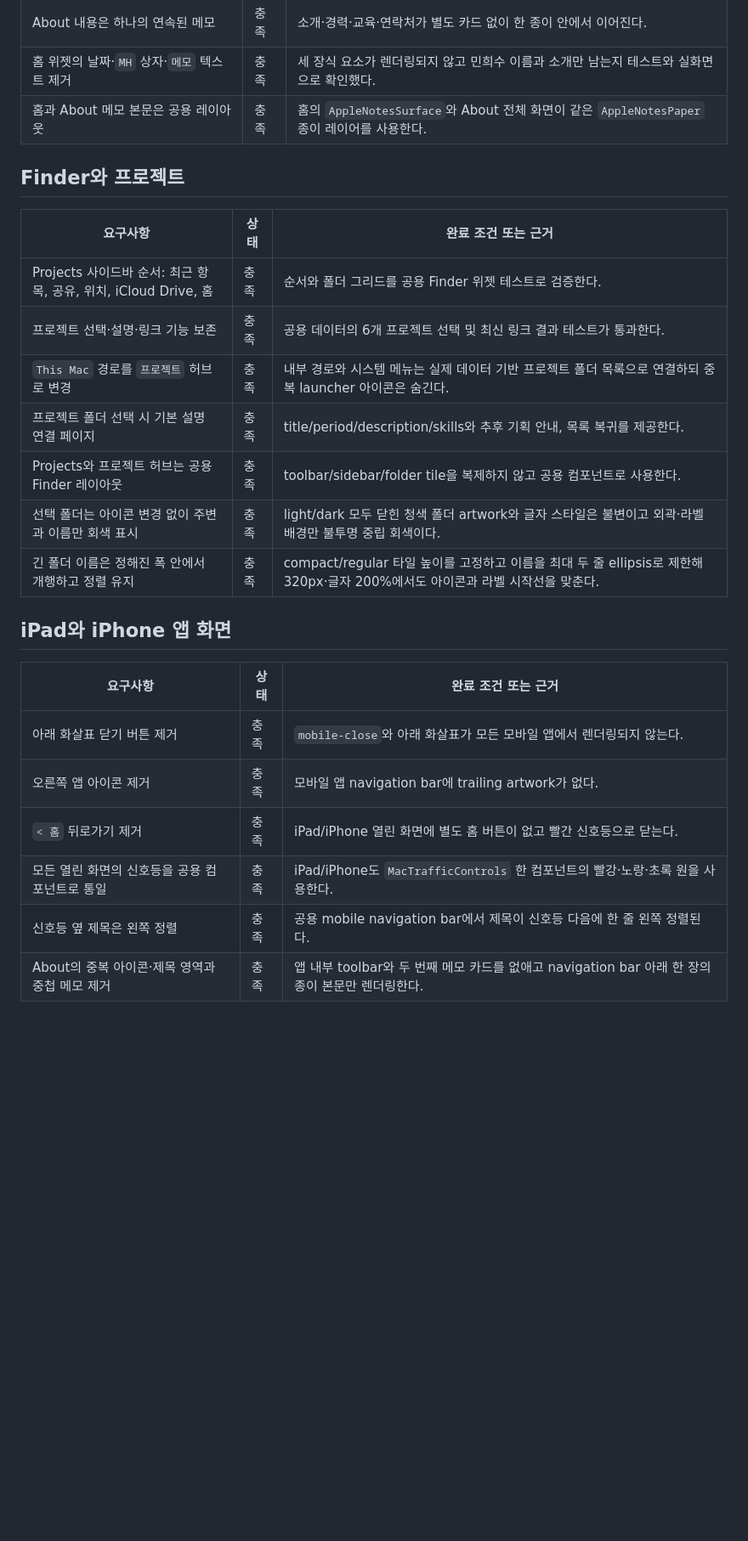
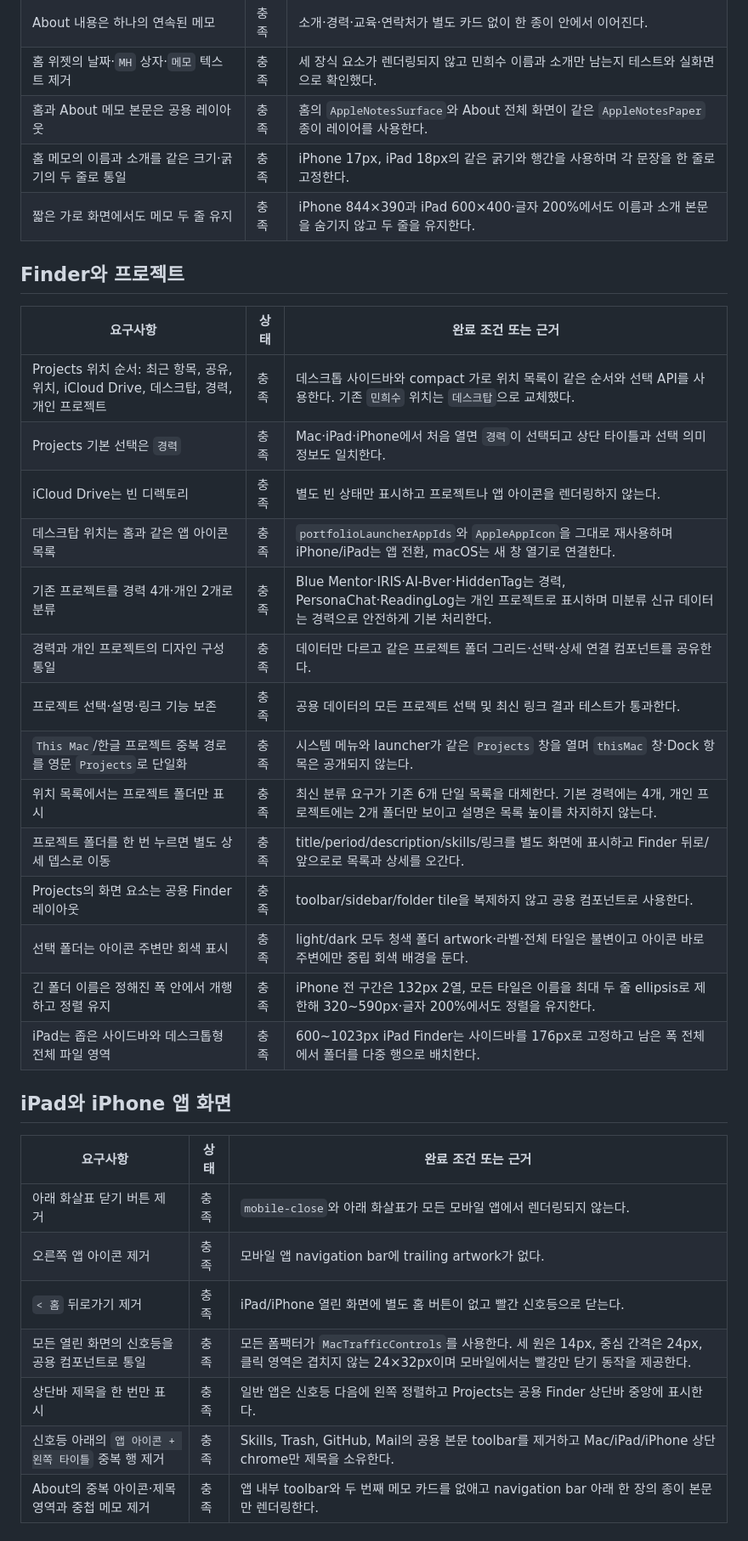
Before and after one commit to hesu-dev/portfolio_hesu, a Markdown page: docs/plans/2026-09-03-portfolio-requirements-checklist.md, the part around one of its changes. Shown at 85% size. Drawn GitHub-style; blank space fills up the shorter version.

Commit message:
docs(requirements): 최신 Finder와 스크롤 검증 반영

```diff
--- a/docs/plans/2026-09-03-portfolio-requirements-checklist.md
+++ b/docs/plans/2026-09-03-portfolio-requirements-checklist.md
@@ -57,18 +57,27 @@
 | About 내용은 하나의 연속된 메모 | 충족 | 소개·경력·교육·연락처가 별도 카드 없이 한 종이 안에서 이어진다. |
 | 홈 위젯의 날짜·`MH` 상자·`메모` 텍스트 제거 | 충족 | 세 장식 요소가 렌더링되지 않고 민희수 이름과 소개만 남는지 테스트와 실화면으로 확인했다. |
 | 홈과 About 메모 본문은 공용 레이아웃 | 충족 | 홈의 `AppleNotesSurface`와 About 전체 화면이 같은 `AppleNotesPaper` 종이 레이어를 사용한다. |
+| 홈 메모의 이름과 소개를 같은 크기·굵기의 두 줄로 통일 | 충족 | iPhone 17px, iPad 18px의 같은 굵기와 행간을 사용하며 각 문장을 한 줄로 고정한다. |
+| 짧은 가로 화면에서도 메모 두 줄 유지 | 충족 | iPhone 844×390과 iPad 600×400·글자 200%에서도 이름과 소개 본문을 숨기지 않고 두 줄을 유지한다. |
 
 ## Finder와 프로젝트
 
 | 요구사항 | 상태 | 완료 조건 또는 근거 |
 |---|---|---|
-| Projects 사이드바 순서: 최근 항목, 공유, 위치, iCloud Drive, 홈 | 충족 | 순서와 폴더 그리드를 공용 Finder 위젯 테스트로 검증한다. |
-| 프로젝트 선택·설명·링크 기능 보존 | 충족 | 공용 데이터의 6개 프로젝트 선택 및 최신 링크 결과 테스트가 통과한다. |
-| `This Mac` 경로를 `프로젝트` 허브로 변경 | 충족 | 내부 경로와 시스템 메뉴는 실제 데이터 기반 프로젝트 폴더 목록으로 연결하되 중복 launcher 아이콘은 숨긴다. |
-| 프로젝트 폴더 선택 시 기본 설명 연결 페이지 | 충족 | title/period/description/skills와 추후 기획 안내, 목록 복귀를 제공한다. |
-| Projects와 프로젝트 허브는 공용 Finder 레이아웃 | 충족 | toolbar/sidebar/folder tile을 복제하지 않고 공용 컴포넌트로 사용한다. |
-| 선택 폴더는 아이콘 변경 없이 주변과 이름만 회색 표시 | 충족 | light/dark 모두 닫힌 청색 폴더 artwork와 글자 스타일은 불변이고 외곽·라벨 배경만 불투명 중립 회색이다. |
-| 긴 폴더 이름은 정해진 폭 안에서 개행하고 정렬 유지 | 충족 | compact/regular 타일 높이를 고정하고 이름을 최대 두 줄 ellipsis로 제한해 320px·글자 200%에서도 아이콘과 라벨 시작선을 맞춘다. |
+| Projects 위치 순서: 최근 항목, 공유, 위치, iCloud Drive, 데스크탑, 경력, 개인 프로젝트 | 충족 | 데스크톱 사이드바와 compact 가로 위치 목록이 같은 순서와 선택 API를 사용한다. 기존 `민희수` 위치는 `데스크탑`으로 교체했다. |
+| Projects 기본 선택은 `경력` | 충족 | Mac·iPad·iPhone에서 처음 열면 `경력`이 선택되고 상단 타이틀과 선택 의미 정보도 일치한다. |
+| iCloud Drive는 빈 디렉토리 | 충족 | 별도 빈 상태만 표시하고 프로젝트나 앱 아이콘을 렌더링하지 않는다. |
+| 데스크탑 위치는 홈과 같은 앱 아이콘 목록 | 충족 | `portfolioLauncherAppIds`와 `AppleAppIcon`을 그대로 재사용하며 iPhone/iPad는 앱 전환, macOS는 새 창 열기로 연결한다. |
+| 기존 프로젝트를 경력 4개·개인 2개로 분류 | 충족 | Blue Mentor·IRIS·AI-Bver·HiddenTag는 경력, PersonaChat·ReadingLog는 개인 프로젝트로 표시하며 미분류 신규 데이터는 경력으로 안전하게 기본 처리한다. |
+| 경력과 개인 프로젝트의 디자인 구성 통일 | 충족 | 데이터만 다르고 같은 프로젝트 폴더 그리드·선택·상세 연결 컴포넌트를 공유한다. |
+| 프로젝트 선택·설명·링크 기능 보존 | 충족 | 공용 데이터의 모든 프로젝트 선택 및 최신 링크 결과 테스트가 통과한다. |
+| `This Mac`/한글 프로젝트 중복 경로를 영문 `Projects`로 단일화 | 충족 | 시스템 메뉴와 launcher가 같은 `Projects` 창을 열며 `thisMac` 창·Dock 항목은 공개되지 않는다. |
+| 위치 목록에서는 프로젝트 폴더만 표시 | 충족 | 최신 분류 요구가 기존 6개 단일 목록을 대체한다. 기본 경력에는 4개, 개인 프로젝트에는 2개 폴더만 보이고 설명은 목록 높이를 차지하지 않는다. |
+| 프로젝트 폴더를 한 번 누르면 별도 상세 뎁스로 이동 | 충족 | title/period/description/skills/링크를 별도 화면에 표시하고 Finder 뒤로/앞으로로 목록과 상세를 오간다. |
+| Projects의 화면 요소는 공용 Finder 레이아웃 | 충족 | toolbar/sidebar/folder tile을 복제하지 않고 공용 컴포넌트로 사용한다. |
+| 선택 폴더는 아이콘 주변만 회색 표시 | 충족 | light/dark 모두 청색 폴더 artwork·라벨·전체 타일은 불변이고 아이콘 바로 주변에만 중립 회색 배경을 둔다. |
+| 긴 폴더 이름은 정해진 폭 안에서 개행하고 정렬 유지 | 충족 | iPhone 전 구간은 132px 2열, 모든 타일은 이름을 최대 두 줄 ellipsis로 제한해 320~590px·글자 200%에서도 정렬을 유지한다. |
+| iPad는 좁은 사이드바와 데스크톱형 전체 파일 영역 | 충족 | 600~1023px iPad Finder는 사이드바를 176px로 고정하고 남은 폭 전체에서 폴더를 다중 행으로 배치한다. |
 
 ## iPad와 iPhone 앱 화면
 
@@ -77,6 +86,7 @@
 | 아래 화살표 닫기 버튼 제거 | 충족 | `mobile-close`와 아래 화살표가 모든 모바일 앱에서 렌더링되지 않는다. |
 | 오른쪽 앱 아이콘 제거 | 충족 | 모바일 앱 navigation bar에 trailing artwork가 없다. |
 | `< 홈` 뒤로가기 제거 | 충족 | iPad/iPhone 열린 화면에 별도 홈 버튼이 없고 빨간 신호등으로 닫는다. |
-| 모든 열린 화면의 신호등을 공용 컴포넌트로 통일 | 충족 | iPad/iPhone도 `MacTrafficControls` 한 컴포넌트의 빨강·노랑·초록 원을 사용한다. |
-| 신호등 옆 제목은 왼쪽 정렬 | 충족 | 공용 mobile navigation bar에서 제목이 신호등 다음에 한 줄 왼쪽 정렬된다. |
+| 모든 열린 화면의 신호등을 공용 컴포넌트로 통일 | 충족 | 모든 폼팩터가 `MacTrafficControls`를 사용한다. 세 원은 14px, 중심 간격은 24px, 클릭 영역은 겹치지 않는 24×32px이며 모바일에서는 빨강만 닫기 동작을 제공한다. |
+| 상단바 제목을 한 번만 표시 | 충족 | 일반 앱은 신호등 다음에 왼쪽 정렬하고 Projects는 공용 Finder 상단바 중앙에 표시한다. |
+| 신호등 아래의 `앱 아이콘 + 왼쪽 타이틀` 중복 행 제거 | 충족 | Skills, Trash, GitHub, Mail의 공용 본문 toolbar를 제거하고 Mac/iPad/iPhone 상단 chrome만 제목을 소유한다. |
 | About의 중복 아이콘·제목 영역과 중첩 메모 제거 | 충족 | 앱 내부 toolbar와 두 번째 메모 카드를 없애고 navigation bar 아래 한 장의 종이 본문만 렌더링한다. |
```
Also changed, not shown: other parts of docs/plans/2026-09-03-portfolio-requirements-checklist.md (+24 -7 lines).
